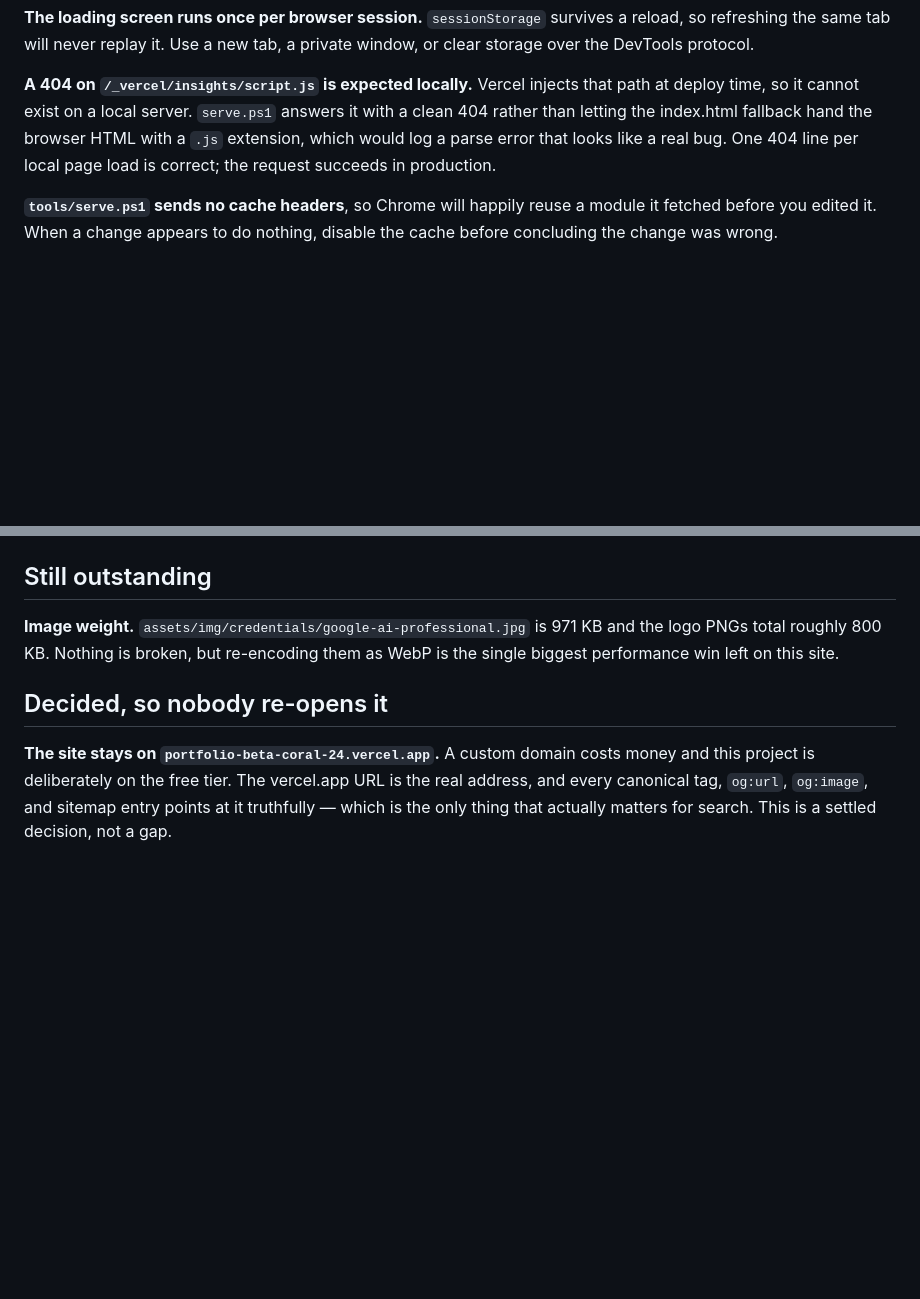
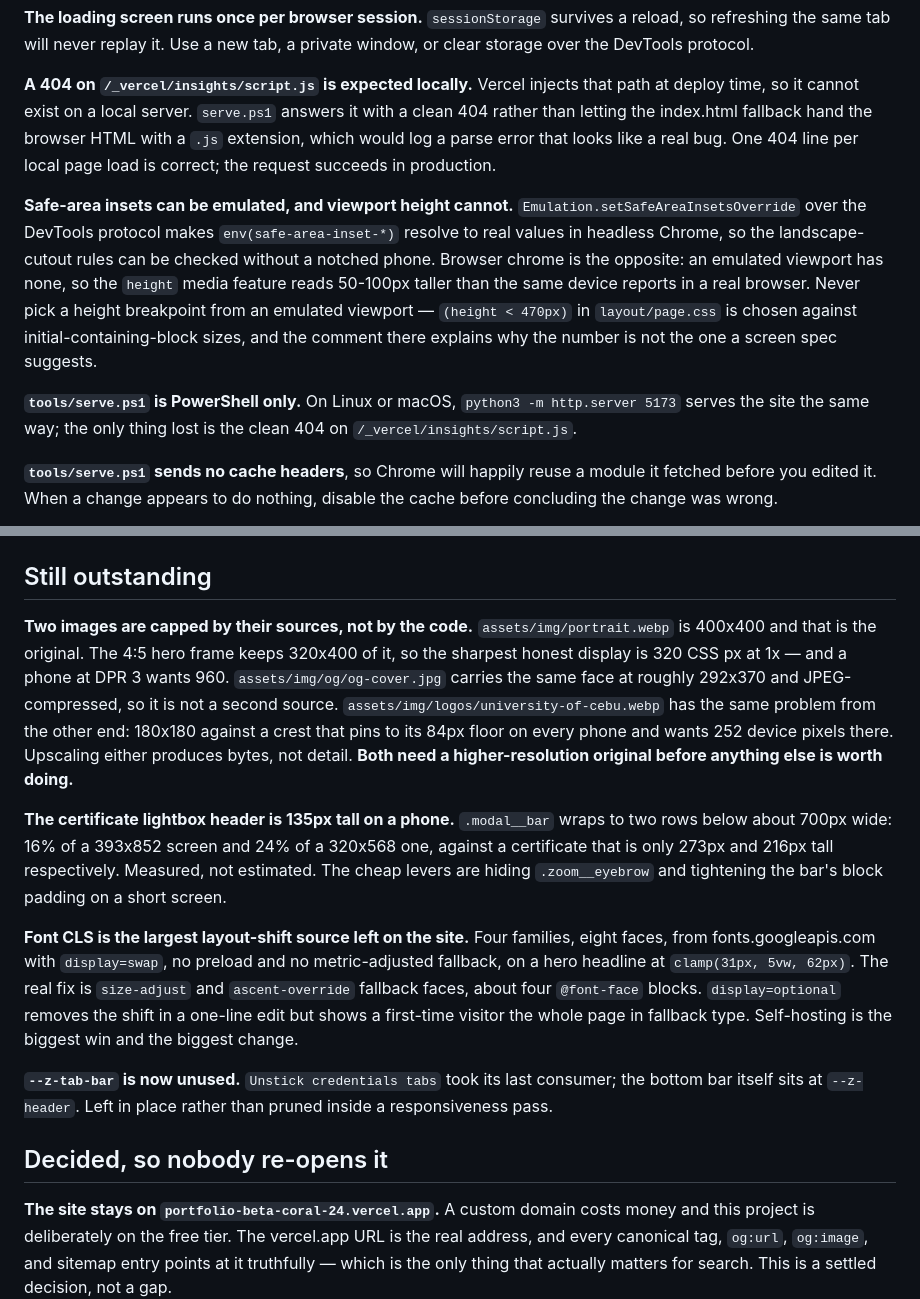
Before and after one commit to Warren0204/portfolio, a Markdown page: docs/HANDOFF.md, 2 parts joined by grey strips. GitHub-like rendering; blank space fills up the shorter version.

Commit message:
Update handoff log

```diff
--- a/docs/HANDOFF.md
+++ b/docs/HANDOFF.md
@@ -95,6 +95,20 @@ the browser HTML with a `.js` extension, which would log a parse error that
 looks like a real bug. One 404 line per local page load is correct; the request
 succeeds in production.
 
+**Safe-area insets can be emulated, and viewport height cannot.**
+`Emulation.setSafeAreaInsetsOverride` over the DevTools protocol makes
+`env(safe-area-inset-*)` resolve to real values in headless Chrome, so the
+landscape-cutout rules can be checked without a notched phone. Browser chrome
+is the opposite: an emulated viewport has none, so the `height` media feature
+reads 50-100px taller than the same device reports in a real browser. Never
+pick a height breakpoint from an emulated viewport — `(height < 470px)` in
+`layout/page.css` is chosen against initial-containing-block sizes, and the
+comment there explains why the number is not the one a screen spec suggests.
+
+**`tools/serve.ps1` is PowerShell only.** On Linux or macOS,
+`python3 -m http.server 5173` serves the site the same way; the only thing
+lost is the clean 404 on `/_vercel/insights/script.js`.
+
 **`tools/serve.ps1` sends no cache headers**, so Chrome will happily reuse a
 module it fetched before you edited it. When a change appears to do nothing,
 disable the cache before concluding the change was wrong.
@@ -161,9 +183,33 @@ deployments.
 
 ## Still outstanding
 
-**Image weight.** `assets/img/credentials/google-ai-professional.jpg` is 971 KB
-and the logo PNGs total roughly 800 KB. Nothing is broken, but re-encoding them
-as WebP is the single biggest performance win left on this site.
+**Two images are capped by their sources, not by the code.**
+`assets/img/portrait.webp` is 400x400 and that is the original. The 4:5 hero
+frame keeps 320x400 of it, so the sharpest honest display is 320 CSS px at 1x —
+and a phone at DPR 3 wants 960. `assets/img/og/og-cover.jpg` carries the same
+face at roughly 292x370 and JPEG-compressed, so it is not a second source.
+`assets/img/logos/university-of-cebu.webp` has the same problem from the other
+end: 180x180 against a crest that pins to its 84px floor on every phone and
+wants 252 device pixels there. Upscaling either produces bytes, not detail.
+**Both need a higher-resolution original before anything else is worth doing.**
+
+**The certificate lightbox header is 135px tall on a phone.** `.modal__bar`
+wraps to two rows below about 700px wide: 16% of a 393x852 screen and 24% of a
+320x568 one, against a certificate that is only 273px and 216px tall
+respectively. Measured, not estimated. The cheap levers are hiding
+`.zoom__eyebrow` and tightening the bar's block padding on a short screen.
+
+**Font CLS is the largest layout-shift source left on the site.** Four
+families, eight faces, from fonts.googleapis.com with `display=swap`, no
+preload and no metric-adjusted fallback, on a hero headline at
+`clamp(31px, 5vw, 62px)`. The real fix is `size-adjust` and `ascent-override`
+fallback faces, about four `@font-face` blocks. `display=optional` removes the
+shift in a one-line edit but shows a first-time visitor the whole page in
+fallback type. Self-hosting is the biggest win and the biggest change.
+
+**`--z-tab-bar` is now unused.** `Unstick credentials tabs` took its last
+consumer; the bottom bar itself sits at `--z-header`. Left in place rather than
+pruned inside a responsiveness pass.
 
 ## Decided, so nobody re-opens it
 
```
Also changed, not shown: other parts of docs/HANDOFF.md (+8 -0 lines).
